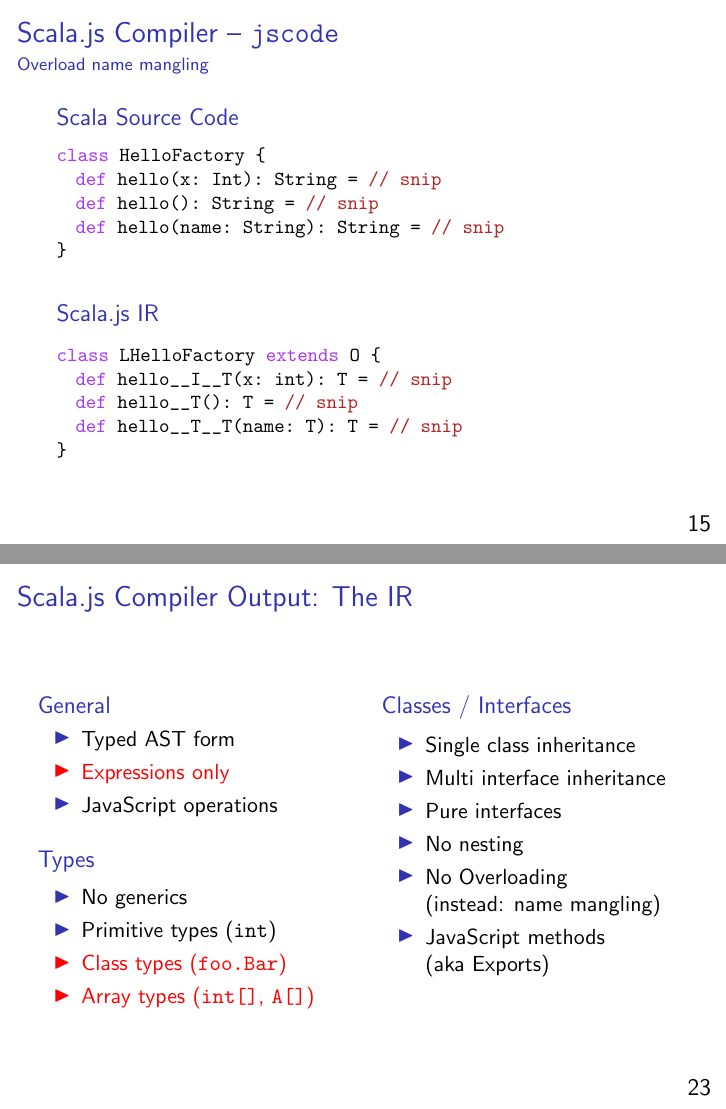
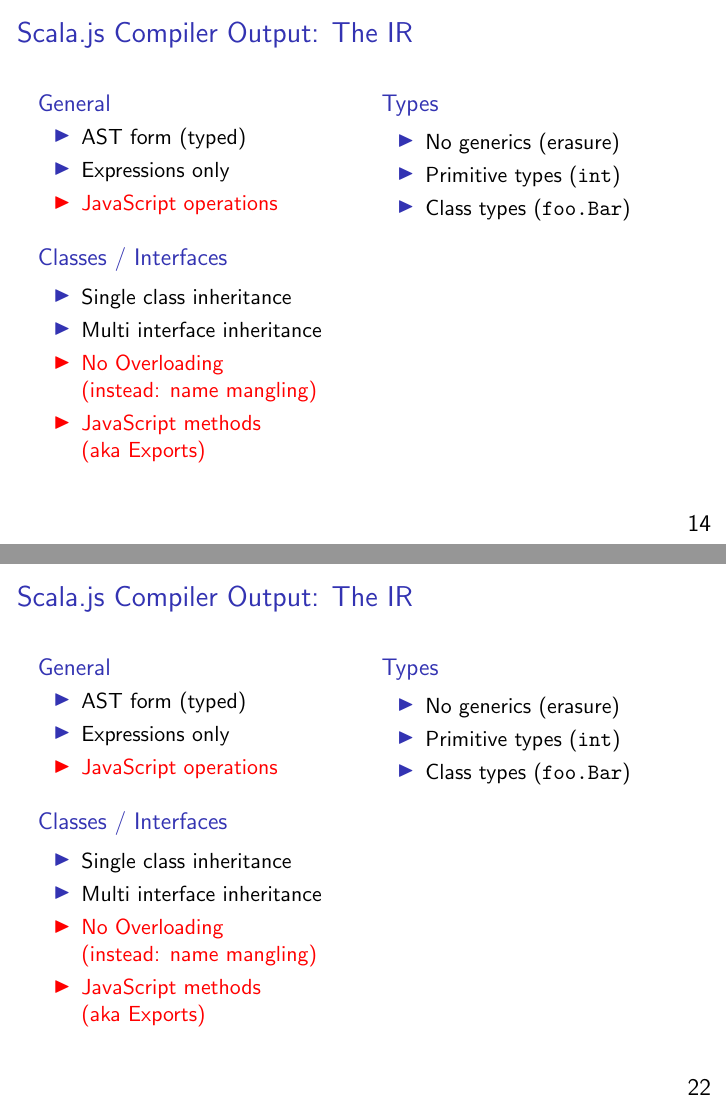
Before and after one commit to gzm0/scalajs-pipeline, LaTeX slides (scalajs-pipeline.tex): pages 32 and 46 of 58 before the commit and pages 34 and 48 of 60 after it, joined at a grey line. Compiled offline with pdfLaTeX.

Commit message:
Simplify Scala.js IR slide and add explanations

```diff
--- a/scalajs-pipeline.tex
+++ b/scalajs-pipeline.tex
@@ -448,3 +449,4 @@
 
   \begin{columns}[t]
     \column{.5\textwidth}
+    \begin{block}{General}
@@ -456,3 +457,4 @@
       \end{itemize}
     \end{block}
 
+    \begin{block}<7->{Classes / Interfaces}
@@ -460,2 +461 @@
       \begin{itemize}
-      \item No generics
@@ -465,10 +467,10 @@
+        (aka Exports)
       \end{itemize}
     \end{block}
 
     \column{.5\textwidth}
-    \begin{block}<+->{Classes / Interfaces}
+    \begin{block}<6->{Types}
       \begin{itemize}
-      \item Single class inheritance
-      \item Multi interface inheritance
-      \item Pure interfaces
-      \item No nesting
+      \item No generics (erasure)
+      \item Primitive types (\texttt{int})
+      \item<alert@13> Class types (\texttt{foo.Bar})
@@ -479,35 +477,37 @@
       \end{itemize}
     \end{block}
 
+    \begin{overprint}
+      \onslide<2>
+      \begin{lstlisting}[gobble=8]
+        val x = "Foo"; x.charAt(1)
+
+        // Abstract Syntax Tree
+        Block(
+          ValDef("x", Literal("Foo")),
+          Apply(
+            Select(Ident("x"), "charAt"),
+            List(Literal(0))
+          )
+        )
+      \end{lstlisting}
+
+      \onslide<4>
+      \begin{lstlisting}[gobble=8]
+        val result = {
+          val helper = 1 + 2
+          helper * 2
+        }
+
+        // VS
+
+        val helper = 1 + 2
+        val result = helper * 2
+      \end{lstlisting}
+
+    \end{overprint}
+
   \end{columns}
-\end{frame}
-
-\begin{frame}[fragile]
-  \frametitle{Scala.js Compiler -- \texttt{jscode}}
-  \framesubtitle{Overload name mangling}
-
-  \begin{block}{Scala Source Code}
-    \begin{lstlisting}[gobble=6]
-      class HelloFactory {
-        def hello(x: Int): String = // snip
-        def hello(): String = // snip
-        def hello(name: String): String = // snip
-      }
-    \end{lstlisting}
-  \end{block}
-
-  \pause
-
-  \begin{block}{Scala.js IR}
-    \begin{lstlisting}[gobble=6]
-      class LHelloFactory extends O {
-        def hello__I__T(x: int): T = // snip
-        def hello__T(): T = // snip
-        def hello__T__T(name: T): T = // snip
-      }
-    \end{lstlisting}
-  \end{block}
-
 \end{frame}
 
 \begin{frame}[fragile]
```
Also changed, not shown: scalajs-pipeline.tex (29 more changed lines).
